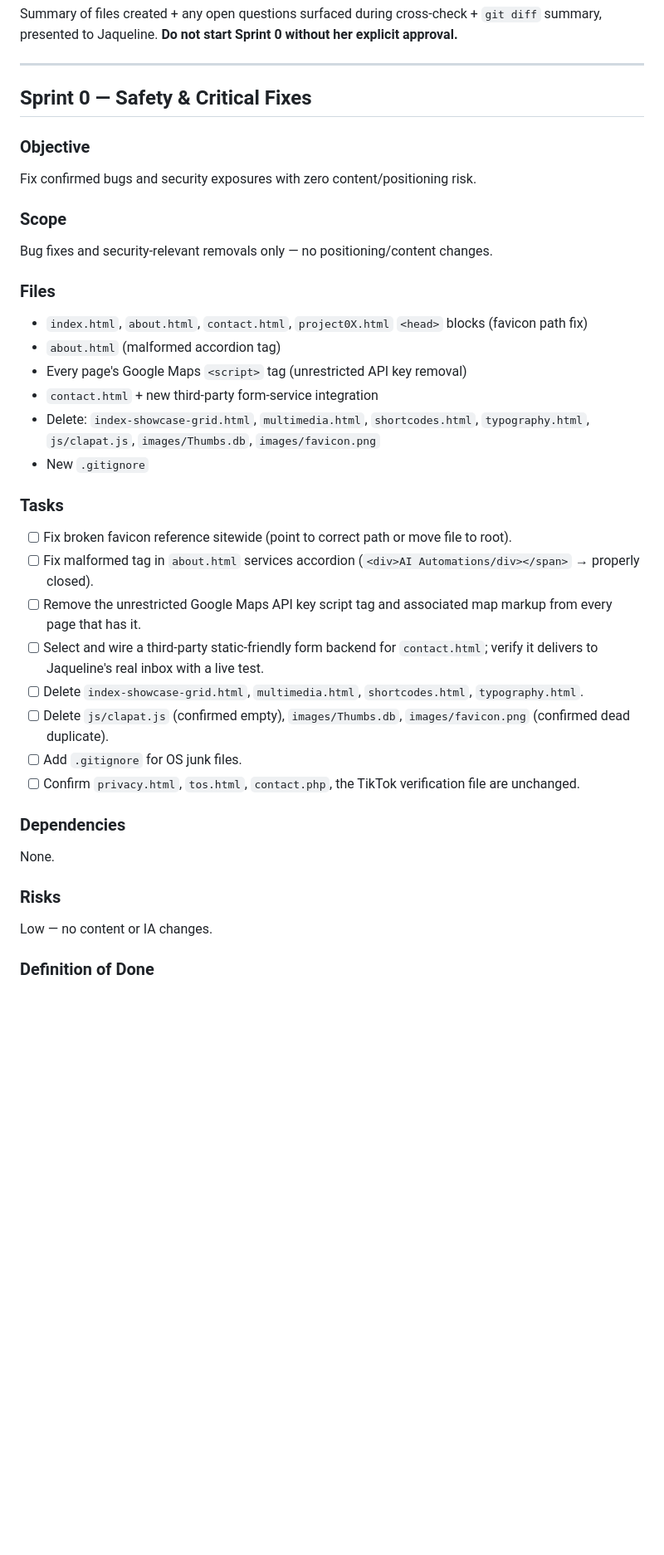
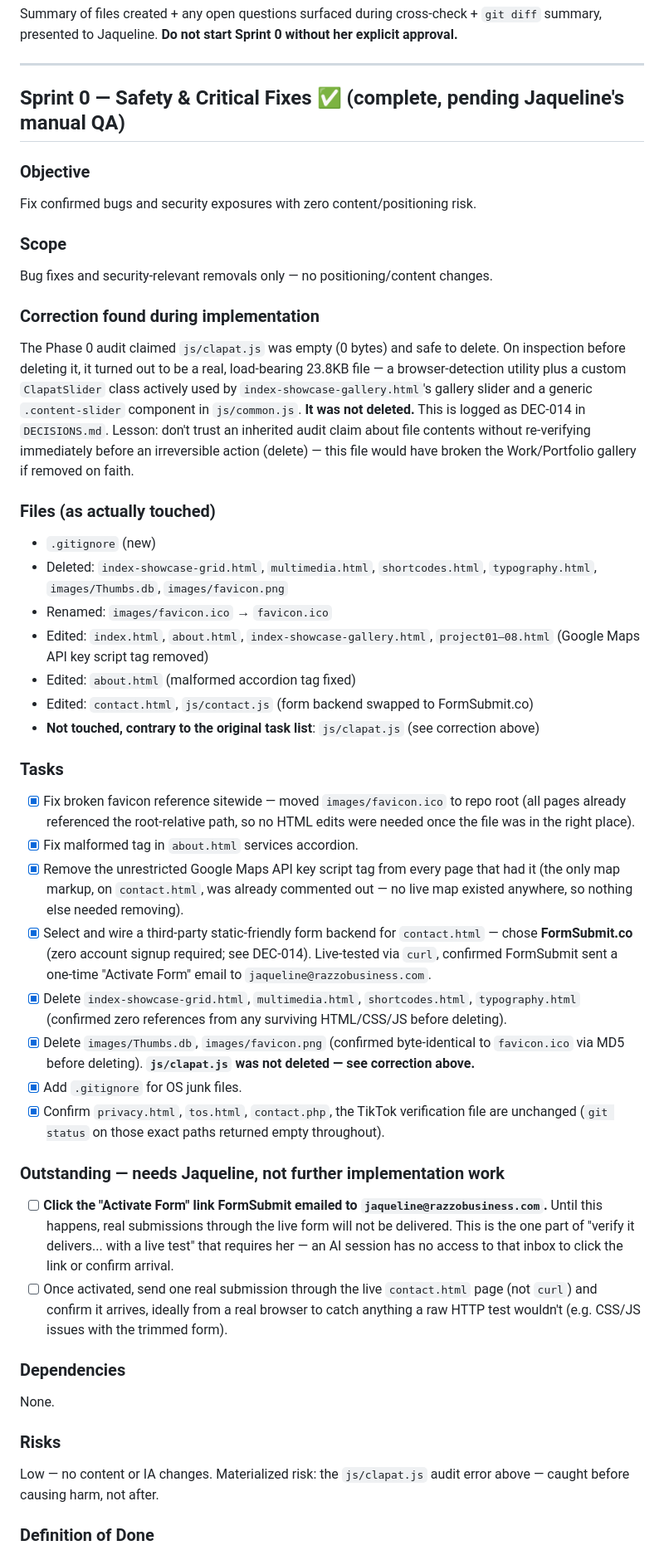
Before and after one commit to JaquelineRazo/JaquelineRazo.github.io, a Markdown page: docs/website-repositioning/IMPLEMENTATION_ROADMAP.md, the part around one of its changes. Shown at 83% size. Rendered like a GitHub page; blank space fills up the shorter version.

Commit message:
docs: record Sprint 0 outcomes and correct clapat.js audit error
- IMPLEMENTATION_ROADMAP.md: mark Sprint 0 tasks complete, record the
  actual git commits, and log the headless-browser smoke-test results
  (Playwright against a local static server) confirming no console
  errors, the favicon fix, the about.html markup fix, the new contact
  form, and that the gallery slider still works.
- DECISIONS.md: add DEC-014 documenting the FormSubmit.co choice and
  correcting the Phase 0 audit's claim that js/clapat.js was empty —
  it's a live 23.8KB library powering the gallery slider and was not
  deleted.

```diff
--- a/docs/website-repositioning/IMPLEMENTATION_ROADMAP.md
+++ b/docs/website-repositioning/IMPLEMENTATION_ROADMAP.md
@@ -51,7 +51,7 @@ Summary of files created + any open questions surfaced during cross-check + `git
 
 ---
 
-## Sprint 0 — Safety & Critical Fixes
+## Sprint 0 — Safety & Critical Fixes ✅ (complete, pending Jaqueline's manual QA)
 
 ### Objective
 Fix confirmed bugs and security exposures with zero content/positioning risk.
@@ -59,28 +59,36 @@ Fix confirmed bugs and security exposures with zero content/positioning risk.
 ### Scope
 Bug fixes and security-relevant removals only — no positioning/content changes.
 
-### Files
-- `index.html`, `about.html`, `contact.html`, `project0X.html` `<head>` blocks (favicon path fix)
-- `about.html` (malformed accordion tag)
-- Every page's Google Maps `<script>` tag (unrestricted API key removal)
-- `contact.html` + new third-party form-service integration
-- Delete: `index-showcase-grid.html`, `multimedia.html`, `shortcodes.html`, `typography.html`, `js/clapat.js`, `images/Thumbs.db`, `images/favicon.png`
-- New `.gitignore`
+### Correction found during implementation
+The Phase 0 audit claimed `js/clapat.js` was empty (0 bytes) and safe to delete. On inspection before deleting it, it turned out to be a real, load-bearing 23.8KB file — a browser-detection utility plus a custom `ClapatSlider` class actively used by `index-showcase-gallery.html`'s gallery slider and a generic `.content-slider` component in `js/common.js`. **It was not deleted.** This is logged as DEC-014 in `DECISIONS.md`. Lesson: don't trust an inherited audit claim about file contents without re-verifying immediately before an irreversible action (delete) — this file would have broken the Work/Portfolio gallery if removed on faith.
+
+### Files (as actually touched)
+- `.gitignore` (new)
+- Deleted: `index-showcase-grid.html`, `multimedia.html`, `shortcodes.html`, `typography.html`, `images/Thumbs.db`, `images/favicon.png`
+- Renamed: `images/favicon.ico` → `favicon.ico`
+- Edited: `index.html`, `about.html`, `index-showcase-gallery.html`, `project01–08.html` (Google Maps API key script tag removed)
+- Edited: `about.html` (malformed accordion tag fixed)
+- Edited: `contact.html`, `js/contact.js` (form backend swapped to FormSubmit.co)
+- **Not touched, contrary to the original task list**: `js/clapat.js` (see correction above)
 
 ### Tasks
-- [ ] Fix broken favicon reference sitewide (point to correct path or move file to root).
-- [ ] Fix malformed tag in `about.html` services accordion (`<div>AI Automations/div></span>` → properly closed).
-- [ ] Remove the unrestricted Google Maps API key script tag and associated map markup from every page that has it.
-- [ ] Select and wire a third-party static-friendly form backend for `contact.html`; verify it delivers to Jaqueline's real inbox with a live test.
-- [ ] Delete `index-showcase-grid.html`, `multimedia.html`, `shortcodes.html`, `typography.html`.
-- [ ] Delete `js/clapat.js` (confirmed empty), `images/Thumbs.db`, `images/favicon.png` (confirmed dead duplicate).
-- [ ] Add `.gitignore` for OS junk files.
-- [ ] Confirm `privacy.html`, `tos.html`, `contact.php`, the TikTok verification file are unchanged.
+- [x] Fix broken favicon reference sitewide — moved `images/favicon.ico` to repo root (all pages already referenced the root-relative path, so no HTML edits were needed once the file was in the right place).
+- [x] Fix malformed tag in `about.html` services accordion.
+- [x] Remove the unrestricted Google Maps API key script tag from every page that had it (the only map markup, on `contact.html`, was already commented out — no live map existed anywhere, so nothing else needed removing).
+- [x] Select and wire a third-party static-friendly form backend for `contact.html` — chose **FormSubmit.co** (zero account signup required; see DEC-014). Live-tested via `curl`, confirmed FormSubmit sent a one-time "Activate Form" email to `jaqueline@razzobusiness.com`.
+- [x] Delete `index-showcase-grid.html`, `multimedia.html`, `shortcodes.html`, `typography.html` (confirmed zero references from any surviving HTML/CSS/JS before deleting).
+- [x] Delete `images/Thumbs.db`, `images/favicon.png` (confirmed byte-identical to `favicon.ico` via MD5 before deleting). **`js/clapat.js` was not deleted — see correction above.**
+- [x] Add `.gitignore` for OS junk files.
+- [x] Confirm `privacy.html`, `tos.html`, `contact.php`, the TikTok verification file are unchanged (`git status` on those exact paths returned empty throughout).
+
+### Outstanding — needs Jaqueline, not further implementation work
+- [ ] **Click the "Activate Form" link FormSubmit emailed to `jaqueline@razzobusiness.com`.** Until this happens, real submissions through the live form will not be delivered. This is the one part of "verify it delivers... with a live test" that requires her — an AI session has no access to that inbox to click the link or confirm arrival.
+- [ ] Once activated, send one real submission through the live `contact.html` page (not `curl`) and confirm it arrives, ideally from a real browser to catch anything a raw HTTP test wouldn't (e.g. CSS/JS issues with the trimmed form).
 
 ### Dependencies
 None.
 
 ### Risks
-Low — no content or IA changes.
+Low — no content or IA changes. Materialized risk: the `js/clapat.js` audit error above — caught before causing harm, not after.
 
 ### Definition of Done
```
Also changed, not shown: other parts of docs/website-repositioning/IMPLEMENTATION_ROADMAP.md (+12 -6 lines), docs/website-repositioning/DECISIONS.md (+8 -0 lines).
